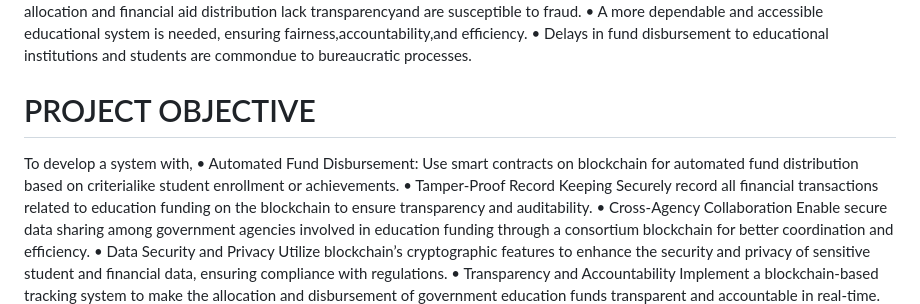
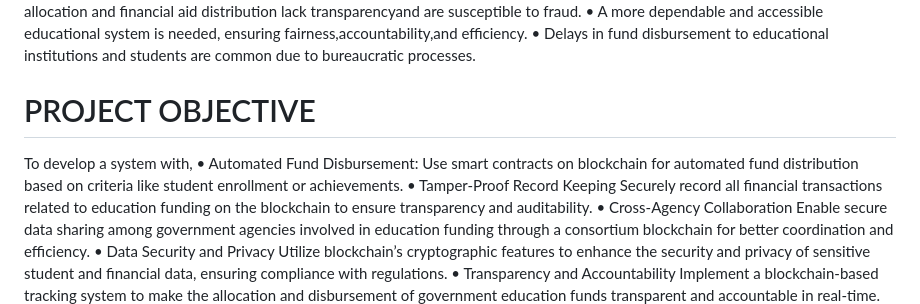
Before and after one commit to Samna2001/Government-Educational-Transactions-Using-Blockchain, a Markdown page: README.md, the part around the change printed below. Rendered like a GitHub page.

```diff
--- a/README.md
+++ b/README.md
@@ -10,10 +10,10 @@ In today’s rapidly evolving educational landscape, institutions worldwide are
 • Current methods of fund allocation and financial aid distribution lack transparencyand are susceptible to fraud.
 • A more dependable and accessible educational system is needed, ensuring fairness,accountability,and efficiency.
-• Delays in fund disbursement to educational institutions and students are commondue to bureaucratic processes.
+• Delays in fund disbursement to educational institutions and students are common due to bureaucratic processes.
 # PROJECT OBJECTIVE
 To develop a system with,
 • Automated Fund Disbursement:
-Use smart contracts on blockchain for automated fund distribution based on criterialike student enrollment or achievements.
+Use smart contracts on blockchain for automated fund distribution based on criteria like student enrollment or achievements.
 • Tamper-Proof Record Keeping
 Securely record all financial transactions related to education funding on the blockchain to ensure transparency and auditability.
 • Cross-Agency Collaboration
```
Also changed, not shown: other parts of README.md (+3 -3 lines).
